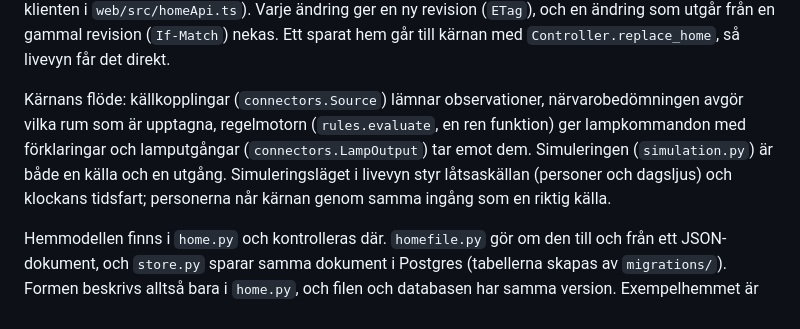
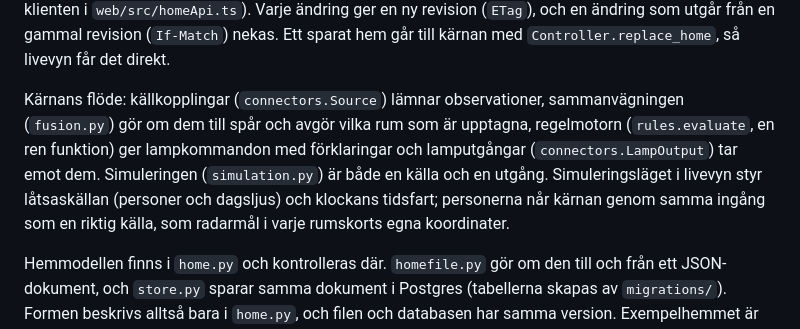
Before and after one commit to YXHFR/Homecontrol, a Markdown page: README.md, the part around one of its changes. Rendered like a GitHub page.

```diff
--- a/README.md
+++ b/README.md
@@ -270,12 +295,14 @@ revision (`If-Match`) nekas. Ett sparat hem går till kärnan med
 `Controller.replace_home`, så livevyn får det direkt.
 
 Kärnans flöde: källkopplingar (`connectors.Source`) lämnar observationer,
-närvarobedömningen avgör vilka rum som är upptagna, regelmotorn
+sammanvägningen (`fusion.py`) gör om dem till spår och avgör vilka rum som
+är upptagna, regelmotorn
 (`rules.evaluate`, en ren funktion) ger lampkommandon med förklaringar och
 lamputgångar (`connectors.LampOutput`) tar emot dem. Simuleringen
 (`simulation.py`) är både en källa och en utgång. Simuleringsläget i livevyn
 styr låtsaskällan (personer och dagsljus) och klockans tidsfart; personerna
-når kärnan genom samma ingång som en riktig källa.
+når kärnan genom samma ingång som en riktig källa, som radarmål i varje
+rumskorts egna koordinater.
 
 Hemmodellen finns i `home.py` och kontrolleras där. `homefile.py` gör om den
 till och från ett JSON-dokument, och `store.py` sparar samma dokument i
```
Also changed, not shown: other parts of README.md (+35 -10 lines).
